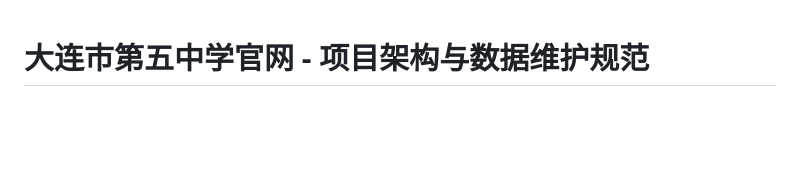
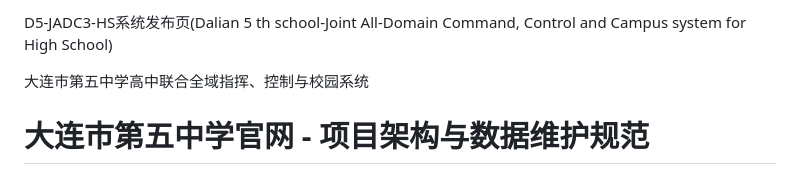
Before and after one commit to xiaoxu66609/DLWZ, a Markdown page: README.md, the part around the change. Rendered like a GitHub page; blank space fills up the shorter version.

```diff
--- a/README.md
+++ b/README.md
@@ -1,3 +1,6 @@
+D5-JADC3-HS系统发布页(Dalian 5 th school-Joint All-Domain Command, Control and Campus system for High School)
+
+ 大连市第五中学高中联合全域指挥、控制与校园系统
 # 大连市第五中学官网 - 项目架构与数据维护规范
 
 # System Architecture & Data Maintenance Specifications
```
